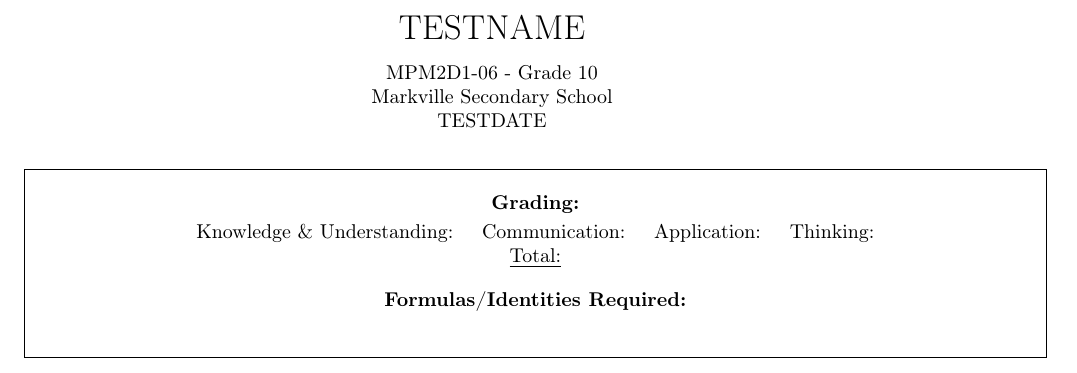
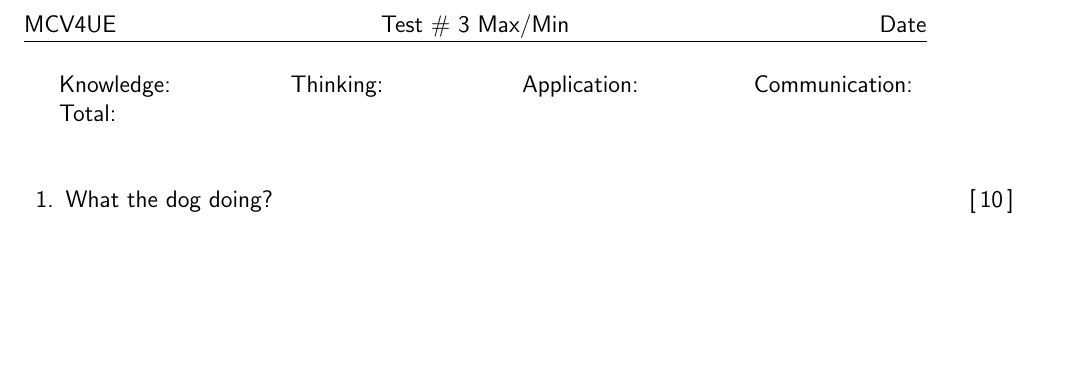
Before and after one commit to BruceLee32/exam, a LaTeX problem sheet (master/template.tex, which reads preamble/preamble.tex): part of the page, cut at the place of the change, the shorter picture padded with empty space. Compiled offline with pdfLaTeX.

Commit message:
finally updated everything with exam document class instead of report

```diff
--- a/master/template.tex
+++ b/master/template.tex
@@ -3,28 +3,17 @@
 \input{../preamble/preamble.tex}
 \input{../preamble/macros.tex}
 
+\firstpageheadrule
+\firstpageheader{MCV4UE}{Test \# 3 Max/Min}{Date}
+
 \begin{document}
-
-\makeTitle{TESTNAME}{MPM2D1-06}{10}{Markville Secondary School}{TESTDATE}
+\begin{tabularx}{\textwidth}{@{}XXXX@{}}
+    Knowledge: & Thinking: & Application: & Communication:\\ Total:
+\end{tabularx}
 \vspace{1em}
 
-\fbox{
-    \parbox{50em}{
-    \begin{center}
-        \textbf{Grading:}\\
-        \vspace{-0.75em}
-        \grading{}{}{}{}{}
-        % Format: K/U, Communication, Application, Thinking, Total
-
-       \textbf{Formulas/Identities Required:}\\
-       \vspace{1em}
-       % use qh
-    \end{center}
-    }
-}
-\vspace{1em}
-
-% use "ns" for new section
-% write \section*{\hspace{-3em} sectionName} for section inside of enumerate
+\begin{questions}
+    \question[10] What the dog doing?
+\end{questions}
 
 \end{document}
--- a/preamble/preamble.tex
+++ b/preamble/preamble.tex
@@ -1,33 +1,23 @@
 % Basics
-\usepackage[utf8]{inputenc}
-\usepackage[T1]{fontenc}
-\usepackage{textcomp}
-\usepackage[left=1in, right=1in, top=1in, bottom=1in]{geometry}
+\renewcommand\familydefault{\sfdefault}
 
-\usepackage{amsmath,amsfonts,amsthm,amssymb,mathtools}
-\usepackage[varbb]{newpxmath}
-\usepackage{xfrac}
-\usepackage[usenames,dvipsnames]{xcolor} % usenames, dvipsnames adds more colours
-\usepackage{hhline}
-\usepackage{comment}
-\usepackage{tasks}
-\usepackage{enumerate}
-\usepackage{enumitem}
-\usepackage{titlesec}
-\usepackage[most]{tcolorbox}
-\usepackage{lipsum}
+% Points Formatting
+\pointsinrightmargin
+\pointformat{[\,\themarginpoints\,]}
+\bonuspointformat{[\,\themarginpoints\,]}
+
+% A B C => (a) (b) (c)
+\renewcommand{\choicelabel}{(\alph{choice})}
+
+% Horizontal Multiple Choice
 \usepackage{tabularx}
-\usepackage{caption}
-\usepackage{subfig}
-\usepackage{pgfplots}
-\usepackage{cancel}
-\usepackage{physics}
-\usepackage[bookmarks]{hyperref}
-\usepackage{array}
-\usepackage{float}
 
-% Tables
-\numberwithin{table}{section}
+\newcounter{choicecnt}
+\renewcommand\thechoice{(\alph{choicecnt})}
+
+\newenvironment{mychoices}[1]
+{\setcounter{choicecnt}{0}\par\tabularx{\textwidth}{@{}*{#1}{>{\stepcounter{choicecnt}\thechoice\hspace{1em}\arraybackslash}X}@{}}}
+  {\endtabularx}
 
 % Inkscape Figures
 \usepackage{import}
@@ -36,7 +26,7 @@
 \usepackage{transparent}
 \newcommand{\incfig}[2][1]{
     \def\svgwidth{#1\columnwidth}
-    \import{./figures/}{#2.pdf_tex}
+    \import{../figures/}{#2.pdf_tex}
 }
 
 \pdfsuppresswarningpagegroup=1
@@ -46,179 +36,204 @@
 \usepackage{bohr}
 \usepackage[version=4]{mhchem}
 
+% Basics
+% \usepackage[utf8]{inputenc}
+% \usepackage[T1]{fontenc}
+% \usepackage{textcomp}
+% \usepackage[left=1in, right=1in, top=1in, bottom=1in]{geometry}
+
+% \usepackage{amsmath,amsfonts,amsthm,amssymb,mathtools}
+% \usepackage[varbb]{newpxmath}
+% \usepackage{xfrac}
+% \usepackage[usenames,dvipsnames]{xcolor} % usenames, dvipsnames adds more colours
+% \usepackage{hhline}
+\usepackage{comment}
+% \usepackage{tasks}
+% \usepackage{enumerate}
+% \usepackage{enumitem}
+% \usepackage{titlesec}
+% \usepackage[most]{tcolorbox}
+% \usepackage{lipsum}
+% \usepackage{tabularx}
+% \usepackage{caption}
+% \usepackage{subfig}
+% \usepackage{pgfplots}
+% \usepackage{cancel}
+% \usepackage{physics}
+% \usepackage[bookmarks]{hyperref}
+% \usepackage{array}
+% \usepackage{float}
+
+
+% Tables
+% \numberwithin{table}{section}
+
+
 % Page setup
-\hypersetup{hidelinks}
-\pagenumbering{arabic}
-\pagestyle{plain}
-\setlength{\parindent}{0pt}
+% \hypersetup{hidelinks}
+% \pagenumbering{arabic}
+% \pagestyle{plain}
+% \setlength{\parindent}{0pt}
 
 % Show subsubsections
-\setcounter{tocdepth}{3}
-\setcounter{secnumdepth}{3}
+% \setcounter{tocdepth}{3}
+% \setcounter{secnumdepth}{3}
 
 % Required for the Grid
-\usetikzlibrary{calc}
+% \usetikzlibrary{calc}
 
 % Section Font-Size
-\titleformat{\subsubsection}
-  {\normalfont\fontsize{12}{12}\bfseries}{\thesubsubsection}{1em}{}
+% \titleformat{\subsubsection}
+  % {\normalfont\fontsize{12}{12}\bfseries}{\thesubsubsection}{1em}{}
 
-\titleformat{\subsection}
-  {\normalfont\fontsize{14}{14}\bfseries}{\thesubsection}{1em}{}
+% \titleformat{\subsection}
+  % {\normalfont\fontsize{12}{12}\bfseries}{\thesubsection}{1em}{}
 
-\titleformat{\section}
-  {\normalfont\fontsize{16}{16}\bfseries}{\thesection}{1em}{}
+% \titleformat{\section}
+  % {\normalfont\fontsize{12}{12}\bfseries}{\thesection}{1em}{}
 
 % Section Spacing
-\titlespacing{\section}{0em}{2.5em}{1em}
-\titlespacing{\subsection}{0em}{2.5em}{1em}
-\titlespacing{\subsubsection}{0em}{2.5em}{1em}
+% \titlespacing{\section}{0em}{2.5em}{1em}
+% \titlespacing{\subsection}{0em}{2.5em}{1em}
+% \titlespacing{\subsubsection}{0em}{2.5em}{1em}
 
-% TABLE COLUMN SEPARATION (USES ARRAY PACKAGE)
-% \renewcommand{\arraystretch}{1.8} % changes vertical space for each cell
-% \setlength{\tabcolsep}{18pt} % changes horizontal space for each cell
-% \setlength{\arrayrulewidth}{0.25mm}
+% % Theorems
+% \usepackage{thmtools}
+% \usepackage[framemethod=TikZ]{mdframed}
 
-% TCOLORBOX
-% \newtcolorbox[auto counter, number within=section]{definition}{colback=white,title=Example~\thetcbcounter,breakable,colframe=white,boxrule=0pt, enhanced, title style={left color=gray!60,right color=white,middle color=white},arc=0mm, titlerule=0pt, fonttitle=\bfseries\sffamily}
+% \declaretheoremstyle[
+%     headfont=\bfseries\sffamily\color{ProcessBlue!70!black}, bodyfont=\normalfont,
+%     headpunct= :,
+%     mdframed={
+%         linewidth=2pt,
+%         rightline=false, topline=false, bottomline=false,
+%         linecolor=ProcessBlue, backgroundcolor=ProcessBlue!5,
+%         innerbottommargin=10pt
+%     } ]{note}
 
-% Theorems
-\usepackage{thmtools}
-\usepackage[framemethod=TikZ]{mdframed}
+% \declaretheoremstyle[
+%     headfont=\bfseries\sffamily\color{NavyBlue!70!black},
+%     bodyfont=\normalfont,
+%     headpunct=,
+%     mdframed={
+%         linewidth=2pt,
+%         rightline=false, topline=false, bottomline=false, linecolor=NavyBlue, innerbottommargin=10pt
+%     }
+% ]{solution}
 
-\declaretheoremstyle[
-    headfont=\bfseries\sffamily\color{ProcessBlue!70!black}, bodyfont=\normalfont,
-    headpunct= :,
-    mdframed={
-        linewidth=2pt,
-        rightline=false, topline=false, bottomline=false,
-        linecolor=ProcessBlue, backgroundcolor=ProcessBlue!5,
-        innerbottommargin=10pt
-    } ]{note}
+% \declaretheoremstyle[
+%     headfont=\bfseries\sffamily\color{Gray!70!black}, bodyfont=\normalfont,
+%     headpunct= ,
+%     postheadspace=\newline,
+%     mdframed={
+%         linewidth=2pt,
+%         rightline=false, topline=false, bottomline=false,
+%         linecolor=Gray, backgroundcolor=Gray!5,
+%         innerbottommargin=10pt
+%     } ]{remark}
 
-\declaretheoremstyle[
-    headfont=\bfseries\sffamily\color{NavyBlue!70!black},
-    bodyfont=\normalfont,
-    headpunct=,
-    mdframed={
-        linewidth=2pt,
-        rightline=false, topline=false, bottomline=false, linecolor=NavyBlue, innerbottommargin=10pt
-    }
-]{solution}
+% \declaretheoremstyle[
+%     headfont=\bfseries\sffamily\color{Fuchsia!70!black}, bodyfont=\normalfont,
+%     headpunct= ,
+%     mdframed={
+%         linewidth=2pt,
+%         rightline=false, topline=false, bottomline=false,
+%         linecolor=Fuchsia, backgroundcolor=Fuchsia!5,
+%         innerbottommargin=10pt
+%     }
+% ]{example}
 
-\declaretheoremstyle[
-    headfont=\bfseries\sffamily\color{Gray!70!black}, bodyfont=\normalfont,
-    headpunct= ,
-    postheadspace=\newline,
-    mdframed={
-        linewidth=2pt,
-        rightline=false, topline=false, bottomline=false,
-        linecolor=Gray, backgroundcolor=Gray!5,
-        innerbottommargin=10pt
-    } ]{remark}
+% \declaretheoremstyle[
+%     headfont=\bfseries\sffamily\color{Fuchsia!70!black},
+%     bodyfont=\normalfont,
+%     headpunct= ,
+%     mdframed={
+%         linewidth=2pt,
+%         rightline=false, topline=false, bottomline=false,
+%         linecolor=Fuchsia,
+%     }
+% ]{examplesolution}
 
-\declaretheoremstyle[
-    headfont=\bfseries\sffamily\color{Fuchsia!70!black}, bodyfont=\normalfont,
-    headpunct= ,
-    mdframed={
-        linewidth=2pt,
-        rightline=false, topline=false, bottomline=false,
-        linecolor=Fuchsia, backgroundcolor=Fuchsia!5,
-        innerbottommargin=10pt
-    }
-]{example}
+% \declaretheoremstyle[
+%     headfont=\bfseries\sffamily\color{black!70!black},
+%     bodyfont=\normalfont,
+%     headpunct=,
+%     postheadspace=\newline,
+%     mdframed={
+%         linewidth=2pt,
+%         rightline=false, topline=false, bottomline=false,
+%         linecolor=black,
+%     }
+% ]{definition}
 
-\declaretheoremstyle[
-    headfont=\bfseries\sffamily\color{Fuchsia!70!black},
-    bodyfont=\normalfont,
-    headpunct= ,
-    mdframed={
-        linewidth=2pt,
-        rightline=false, topline=false, bottomline=false,
-        linecolor=Fuchsia,
-    }
-]{examplesolution}
+% \declaretheorem[style=solution, name=Solution, numbered=no]{solution}
 
-\declaretheoremstyle[
-    headfont=\bfseries\sffamily\color{black!70!black},
-    bodyfont=\normalfont,
-    headpunct=,
-    postheadspace=\newline,
-    mdframed={
-        linewidth=2pt,
-        rightline=false, topline=false, bottomline=false,
-        linecolor=black,
-    }
-]{definition}
+% \declaretheorem[style=definition, name=Definition, numberwithin=section]{definitionswap}
+% \newenvironment{definition}[1]{\begin{definitionswap}[#1]}{\end{definitionswap}\vspace{0.5em}}
 
-\declaretheorem[style=solution, name=Solution, numbered=no]{solution}
+% \declaretheorem[style=note, name=Note, numbered=no]{noteswap}
+% \newenvironment{note}[1]{\vspace{0.5em}\begin{noteswap}[#1]}{\end{noteswap}\vspace{0.5em}}
 
-\declaretheorem[style=definition, name=Definition, numberwithin=section]{definitionswap}
-\newenvironment{definition}[1]{\begin{definitionswap}[#1]}{\end{definitionswap}\vspace{0.5em}}
+% \declaretheorem[style=remark, name=Remark, numbered=no]{remarkswap}
+% \newenvironment{remark}[1]{\vspace{0.5em}\begin{remarkswap}[#1]}{\end{remarkswap}\vspace{0.5em}}
 
-\declaretheorem[style=note, name=Note, numbered=no]{noteswap}
-\newenvironment{note}[1]{\vspace{0.5em}\begin{noteswap}[#1]}{\end{noteswap}\vspace{0.5em}}
+% \declaretheorem[style=example, name=Example, numbered=no]{exampleswap}
+% % \newenvironment{example}{\vspace{0.5em}\begin{exampleswap}}{\end{exampleswap}}
 
-\declaretheorem[style=remark, name=Remark, numbered=no]{remarkswap}
-\newenvironment{remark}[1]{\vspace{0.5em}\begin{remarkswap}[#1]}{\end{remarkswap}\vspace{0.5em}}
+% \declaretheorem[style=examplesolution, name=Solution, numbered=no]{examplesolutionswap}
+% \newenvironment{examplesolution}{\vspace{-2em}\begin{examplesolutionswap}}{\end{examplesolutionswap}}
 
-\declaretheorem[style=example, name=Example, numbered=no]{exampleswap}
-% \newenvironment{example}{\vspace{0.5em}\begin{exampleswap}}{\end{exampleswap}}
+% % Enumerate environments
+% \newenvironment{2qu}
+% {
+% \begin{enumerate}[label=(\alph*)]
+% }
+% {\end{enumerate}}
 
-\declaretheorem[style=examplesolution, name=Solution, numbered=no]{examplesolutionswap}
-\newenvironment{examplesolution}{\vspace{-2em}\begin{examplesolutionswap}}{\end{examplesolutionswap}}
+% \newenvironment{3qu}
+% {
+% \begin{enumerate}[label=(\roman*)]
+% }
+% {\end{enumerate}}
 
-% Enumerate environments
-\newenvironment{2qu}
-{
-\begin{enumerate}[label=(\alph*)]
-}
-{\end{enumerate}}
+% % Normal Environments
+% \newenvironment{list0.5}
+% {
+% \begin{enumerate}
+% \setlength\itemsep{0.5em}
+% }
+% {\end{enumerate}}
 
-\newenvironment{3qu}
-{
-\begin{enumerate}[label=(\roman*)]
-}
-{\end{enumerate}}
+% % thmtools Environments
+% \newenvironment{problems}
+% {
+%     \subsection{Problems}
+%     \begin{enumerate}
+%     \setlength\itemsep{1em}
+% }
+% {\end{enumerate}}
 
-% Normal Environments
-\newenvironment{list0.5}
-{
-\begin{enumerate}
-\setlength\itemsep{0.5em}
-}
-{\end{enumerate}}
+% \newenvironment{+problems}
+% {
+%     \subsubsection{Problems}
+%     \begin{enumerate}
+%     \setlength\itemsep{1em}
+% }
+% {\end{enumerate}}
 
-% thmtools Environments
-\newenvironment{problems}
-{
-    \subsection{Problems}
-    \begin{enumerate}
-    \setlength\itemsep{1em}
-}
-{\end{enumerate}}
+% \newenvironment{example}[1]
+% {
+%     \begin{exampleswap}
+%         #1
+%     \end{exampleswap}
+%     \begin{examplesolution}
+% }
+% {
+% \end{examplesolution}}
 
-\newenvironment{+problems}
-{
-    \subsubsection{Problems}
-    \begin{enumerate}
-    \setlength\itemsep{1em}
-}
-{\end{enumerate}}
-
-\newenvironment{example}[1]
-{
-    \begin{exampleswap}
-        #1
-    \end{exampleswap}
-    \begin{examplesolution}
-}
-{
-\end{examplesolution}}
-
-\newenvironment{2example}[1]
-{
-    \begin{exampleswap}[#1]
-}
-{
-\end{exampleswap}}
+% \newenvironment{2example}[1]
+% {
+%     \begin{exampleswap}[#1]
+% }
+% {
+% \end{exampleswap}}
```
Also changed, not shown: master/template.tex (2 more changed lines), 3 other files.
